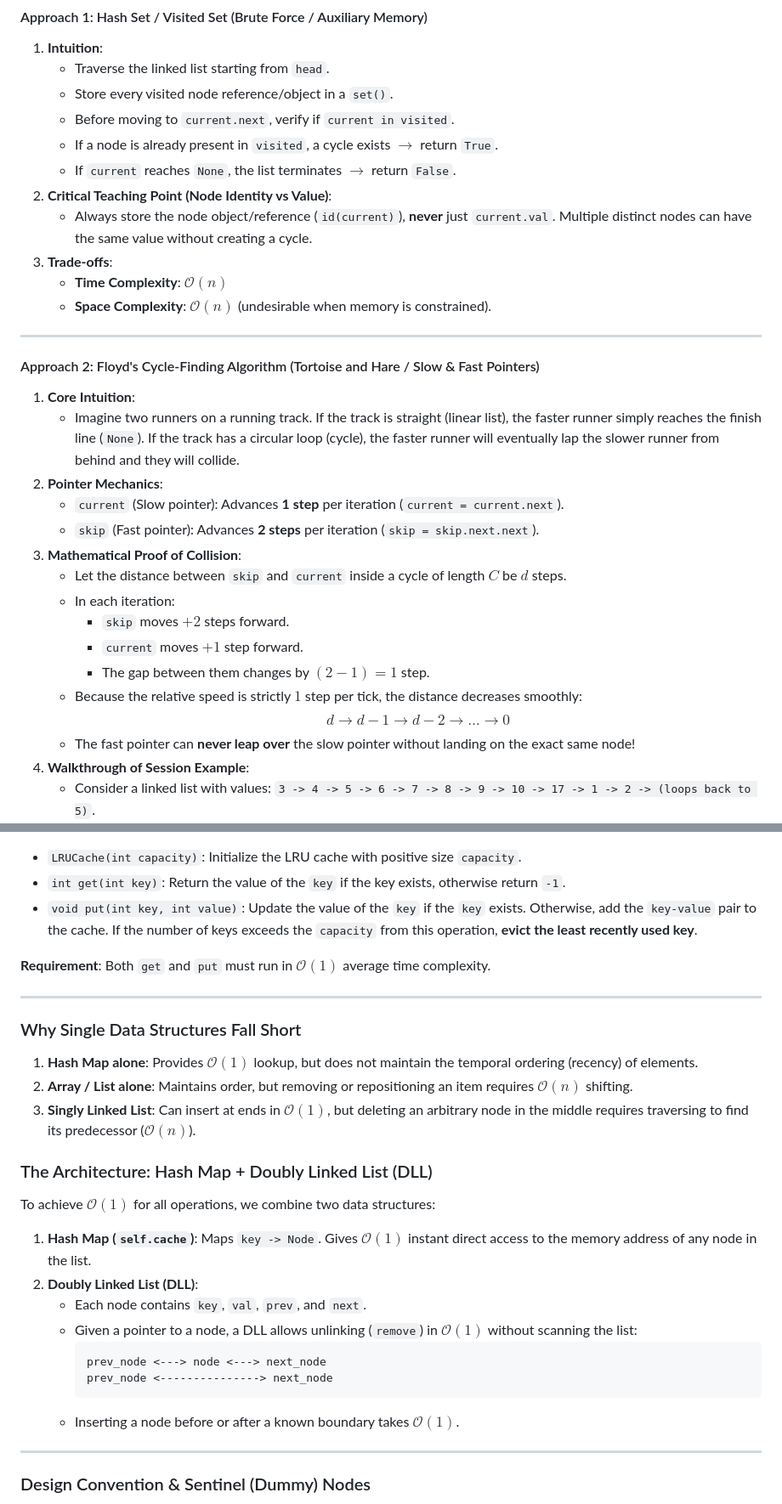
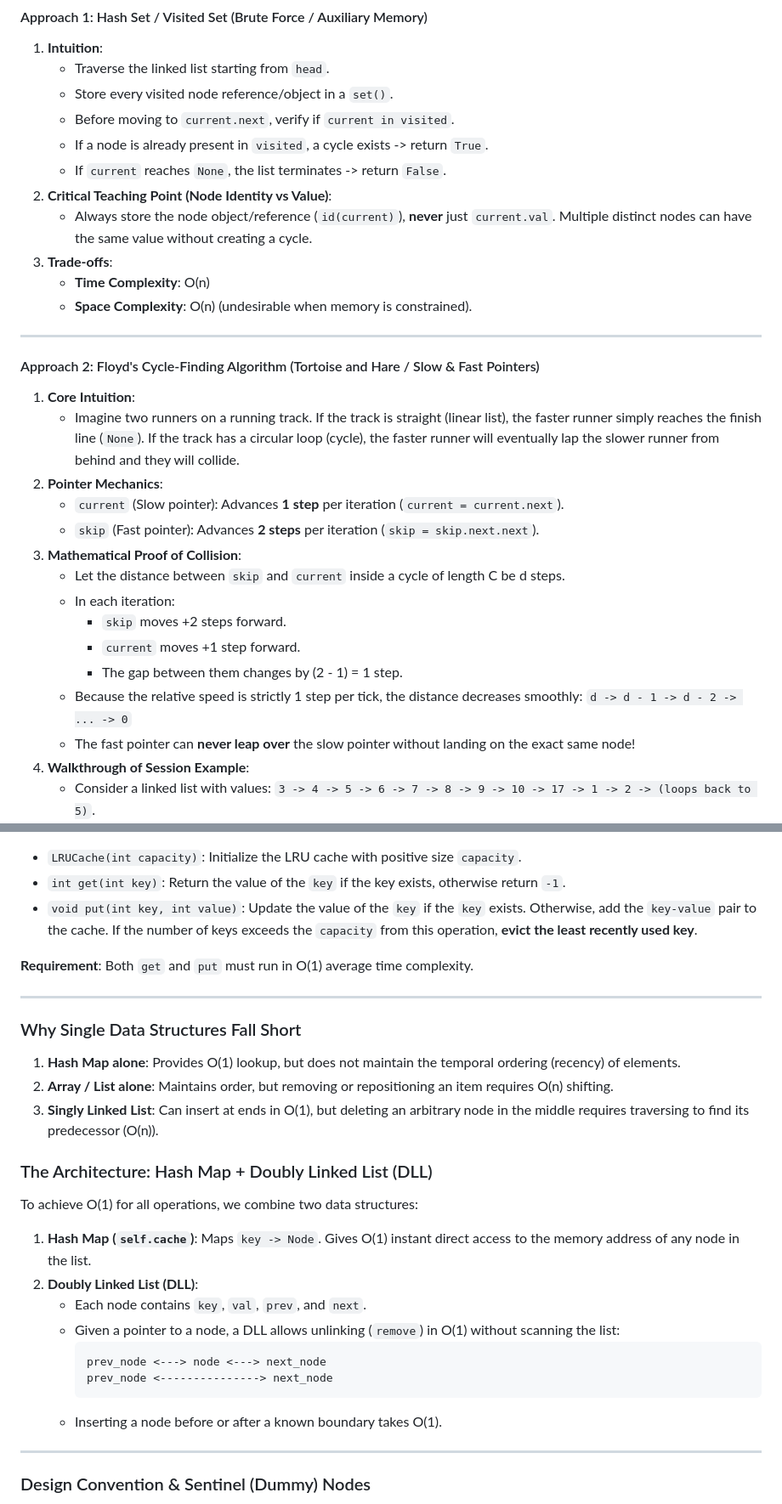
Before and after one commit to Devamm007/pdsa-ta-t32026, a Markdown page: 29-10-2026.md, 2 parts joined by grey strips. Shown at 85% size. Drawn GitHub-style.

````diff
--- a/29-10-2026.md
+++ b/29-10-2026.md
@@ -24,13 +24,13 @@ Given `head`, the head of a singly linked list, determine if the linked list has
    - Traverse the linked list starting from `head`.
    - Store every visited node reference/object in a `set()`.
    - Before moving to `current.next`, verify if `current in visited`.
-   - If a node is already present in `visited`, a cycle exists $\rightarrow$ return `True`.
-   - If `current` reaches `None`, the list terminates $\rightarrow$ return `False`.
+   - If a node is already present in `visited`, a cycle exists -> return `True`.
+   - If `current` reaches `None`, the list terminates -> return `False`.
 2. **Critical Teaching Point (Node Identity vs Value)**:
    - Always store the node object/reference (`id(current)`), **never** just `current.val`. Multiple distinct nodes can have the same value without creating a cycle.
 3. **Trade-offs**:
-   - **Time Complexity**: $\mathcal{O}(n)$
-   - **Space Complexity**: $\mathcal{O}(n)$ (undesirable when memory is constrained).
+   - **Time Complexity**: O(n)
+   - **Space Complexity**: O(n) (undesirable when memory is constrained).
 
 ---
 
@@ -41,13 +41,13 @@ Given `head`, the head of a singly linked list, determine if the linked list has
    - `current` (Slow pointer): Advances **1 step** per iteration (`current = current.next`).
    - `skip` (Fast pointer): Advances **2 steps** per iteration (`skip = skip.next.next`).
 3. **Mathematical Proof of Collision**:
-   - Let the distance between `skip` and `current` inside a cycle of length $C$ be $d$ steps.
+   - Let the distance between `skip` and `current` inside a cycle of length C be d steps.
    - In each iteration:
-     - `skip` moves $+2$ steps forward.
-     - `current` moves $+1$ step forward.
-     - The gap between them changes by $(2 - 1) = 1$ step.
-   - Because the relative speed is strictly $1$ step per tick, the distance decreases smoothly:
-     $$d \rightarrow d - 1 \rightarrow d - 2 \rightarrow \dots \rightarrow 0$$
+     - `skip` moves +2 steps forward.
+     - `current` moves +1 step forward.
+     - The gap between them changes by (2 - 1) = 1 step.
+   - Because the relative speed is strictly 1 step per tick, the distance decreases smoothly:
+     `d -> d - 1 -> d - 2 -> ... -> 0`
    - The fast pointer can **never leap over** the slow pointer without landing on the exact same node!
 4. **Walkthrough of Session Example**:
    - Consider a linked list with values: `3 -> 4 -> 5 -> 6 -> 7 -> 8 -> 9 -> 10 -> 17 -> 1 -> 2 -> (loops back to 5)`.
@@ -115,26 +115,26 @@ Implement the `LRUCache` class:
 - `int get(int key)`: Return the value of the `key` if the key exists, otherwise return `-1`.
 - `void put(int key, int value)`: Update the value of the `key` if the `key` exists. Otherwise, add the `key-value` pair to the cache. If the number of keys exceeds the `capacity` from this operation, **evict the least recently used key**.
 
-**Requirement**: Both `get` and `put` must run in $\mathcal{O}(1)$ average time complexity.
+**Requirement**: Both `get` and `put` must run in O(1) average time complexity.
 
 ---
 
 ### Why Single Data Structures Fall Short
-1. **Hash Map alone**: Provides $\mathcal{O}(1)$ lookup, but does not maintain the temporal ordering (recency) of elements.
-2. **Array / List alone**: Maintains order, but removing or repositioning an item requires $\mathcal{O}(n)$ shifting.
-3. **Singly Linked List**: Can insert at ends in $\mathcal{O}(1)$, but deleting an arbitrary node in the middle requires traversing to find its predecessor ($\mathcal{O}(n)$).
+1. **Hash Map alone**: Provides O(1) lookup, but does not maintain the temporal ordering (recency) of elements.
+2. **Array / List alone**: Maintains order, but removing or repositioning an item requires O(n) shifting.
+3. **Singly Linked List**: Can insert at ends in O(1), but deleting an arbitrary node in the middle requires traversing to find its predecessor (O(n)).
 
 ### The Architecture: Hash Map + Doubly Linked List (DLL)
-To achieve $\mathcal{O}(1)$ for all operations, we combine two data structures:
-1. **Hash Map (`self.cache`)**: Maps `key -> Node`. Gives $\mathcal{O}(1)$ instant direct access to the memory address of any node in the list.
+To achieve O(1) for all operations, we combine two data structures:
+1. **Hash Map (`self.cache`)**: Maps `key -> Node`. Gives O(1) instant direct access to the memory address of any node in the list.
 2. **Doubly Linked List (DLL)**:
    - Each node contains `key`, `val`, `prev`, and `next`.
-   - Given a pointer to a node, a DLL allows unlinking (`remove`) in $\mathcal{O}(1)$ without scanning the list:
+   - Given a pointer to a node, a DLL allows unlinking (`remove`) in O(1) without scanning the list:
      ```
      prev_node <---> node <---> next_node
      prev_node <---------------> next_node
      ```
-   - Inserting a node before or after a known boundary takes $\mathcal{O}(1)$.
+   - Inserting a node before or after a known boundary takes O(1).
 
 ---
 
````
Also changed, not shown: other parts of 29-10-2026.md (+16 -16 lines), README.md (+3 -3 lines).
